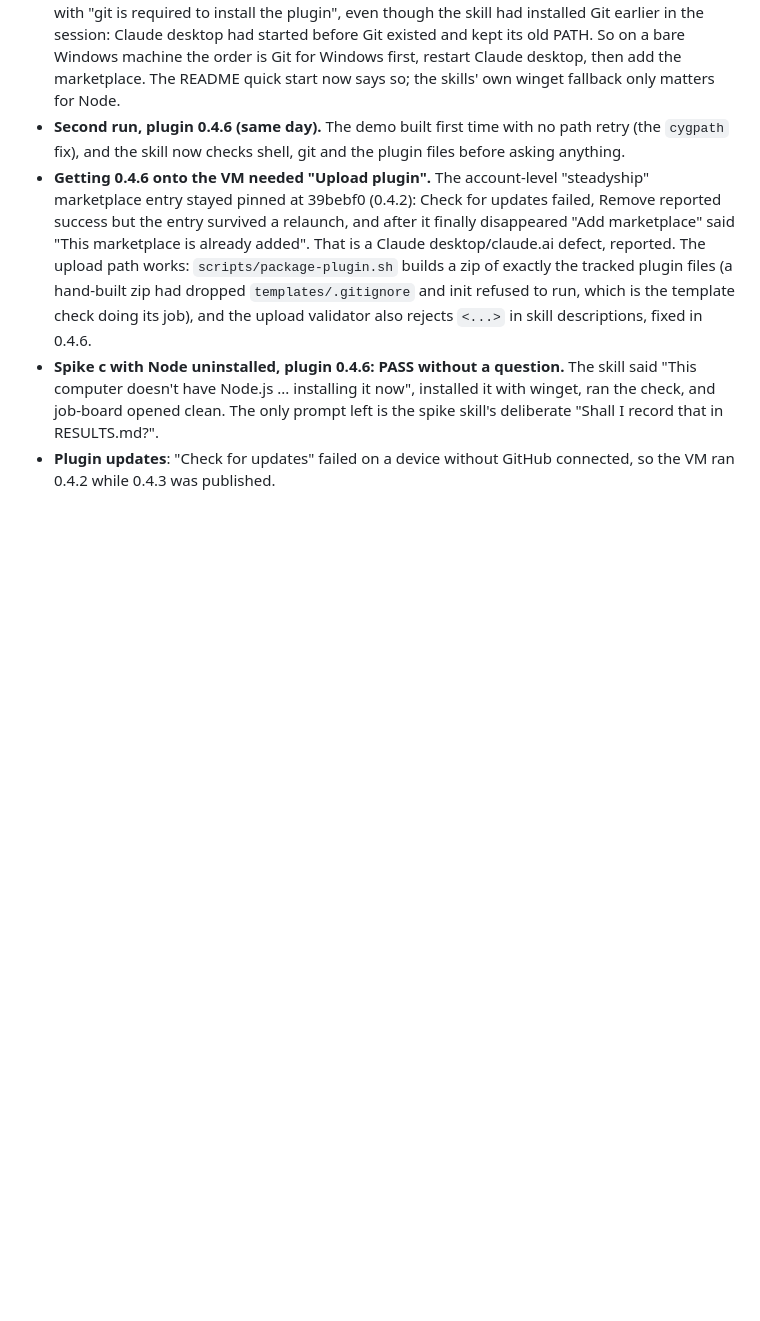
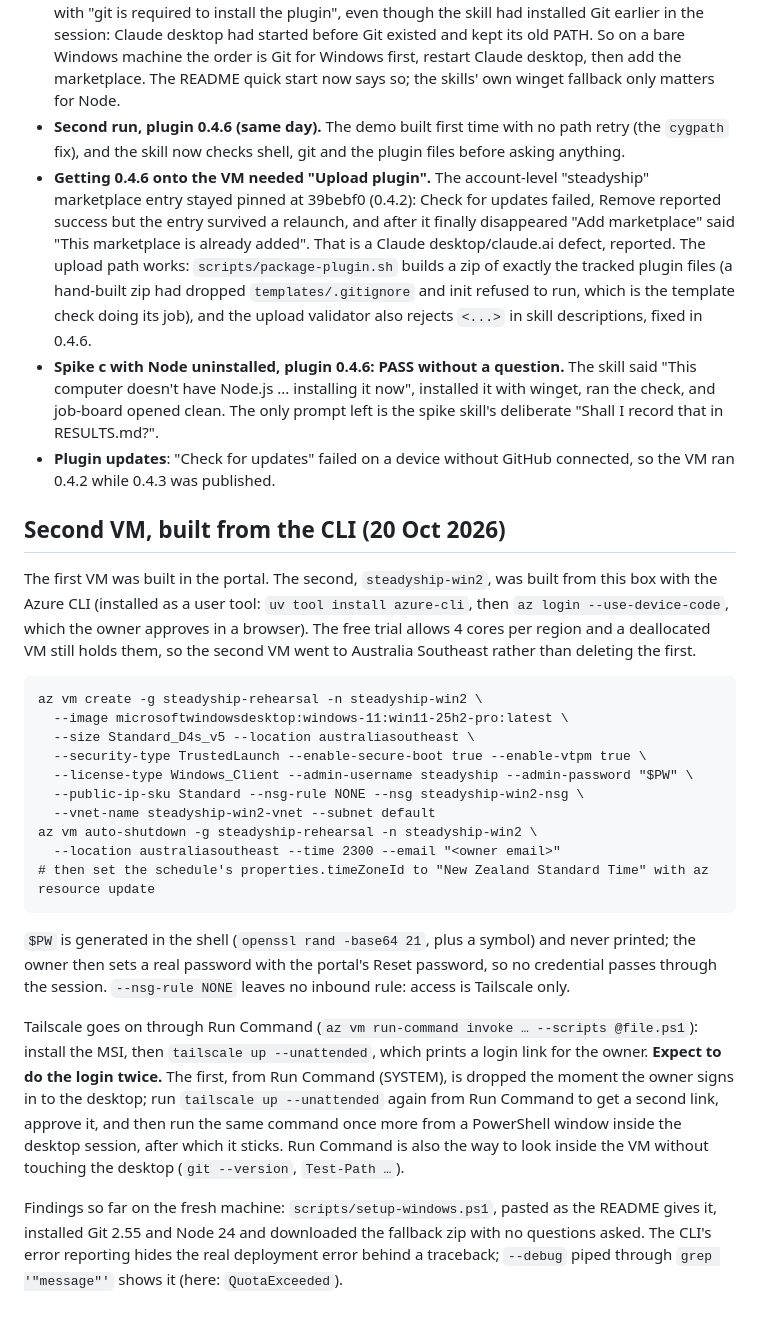
Before and after one commit to cookc/steadyship, a Markdown page: docs/rehearsal-windows-vm.md, the part around the change. Drawn GitHub-style; blank space fills up the shorter version.

Commit message:
docs(rehearsal): second Windows VM from the Azure CLI; Tailscale login needs doing twice; setup script passes on a fresh machine
Co-Authored-By: Claude Fable 5.1 <noreply@anthropic.com>
Claude-Session: https://claude.ai/code/session_01QiPbmfHefjvVuJrjfrSpiC

```diff
--- a/docs/rehearsal-windows-vm.md
+++ b/docs/rehearsal-windows-vm.md
@@ -153,3 +153,44 @@ spike e stays a question for them.
   RESULTS.md?".
 - **Plugin updates**: "Check for updates" failed on a device without GitHub
   connected, so the VM ran 0.4.2 while 0.4.3 was published.
+
+## Second VM, built from the CLI (20 Oct 2026)
+
+The first VM was built in the portal. The second, `steadyship-win2`, was
+built from this box with the Azure CLI (installed as a user tool:
+`uv tool install azure-cli`, then `az login --use-device-code`, which the
+owner approves in a browser). The free trial allows 4 cores per region and a
+deallocated VM still holds them, so the second VM went to Australia
+Southeast rather than deleting the first.
+
+    az vm create -g steadyship-rehearsal -n steadyship-win2 \
+      --image microsoftwindowsdesktop:windows-11:win11-25h2-pro:latest \
+      --size Standard_D4s_v5 --location australiasoutheast \
+      --security-type TrustedLaunch --enable-secure-boot true --enable-vtpm true \
+      --license-type Windows_Client --admin-username steadyship --admin-password "$PW" \
+      --public-ip-sku Standard --nsg-rule NONE --nsg steadyship-win2-nsg \
+      --vnet-name steadyship-win2-vnet --subnet default
+    az vm auto-shutdown -g steadyship-rehearsal -n steadyship-win2 \
+      --location australiasoutheast --time 2300 --email "<owner email>"
+    # then set the schedule's properties.timeZoneId to "New Zealand Standard Time" with az resource update
+
+`$PW` is generated in the shell (`openssl rand -base64 21`, plus a symbol)
+and never printed; the owner then sets a real password with the portal's
+Reset password, so no credential passes through the session. `--nsg-rule
+NONE` leaves no inbound rule: access is Tailscale only.
+
+Tailscale goes on through Run Command (`az vm run-command invoke … --scripts
+@file.ps1`): install the MSI, then `tailscale up --unattended`, which prints
+a login link for the owner. **Expect to do the login twice.** The first,
+from Run Command (SYSTEM), is dropped the moment the owner signs in to the
+desktop; run `tailscale up --unattended` again from Run Command to get a
+second link, approve it, and then run the same command once more from a
+PowerShell window inside the desktop session, after which it sticks. Run
+Command is also the way to look inside the VM without touching the desktop
+(`git --version`, `Test-Path …`).
+
+Findings so far on the fresh machine: `scripts/setup-windows.ps1`, pasted as
+the README gives it, installed Git 2.55 and Node 24 and downloaded the
+fallback zip with no questions asked. The CLI's error reporting hides the
+real deployment error behind a traceback; `--debug` piped through
+`grep '"message"'` shows it (here: `QuotaExceeded`).
```
